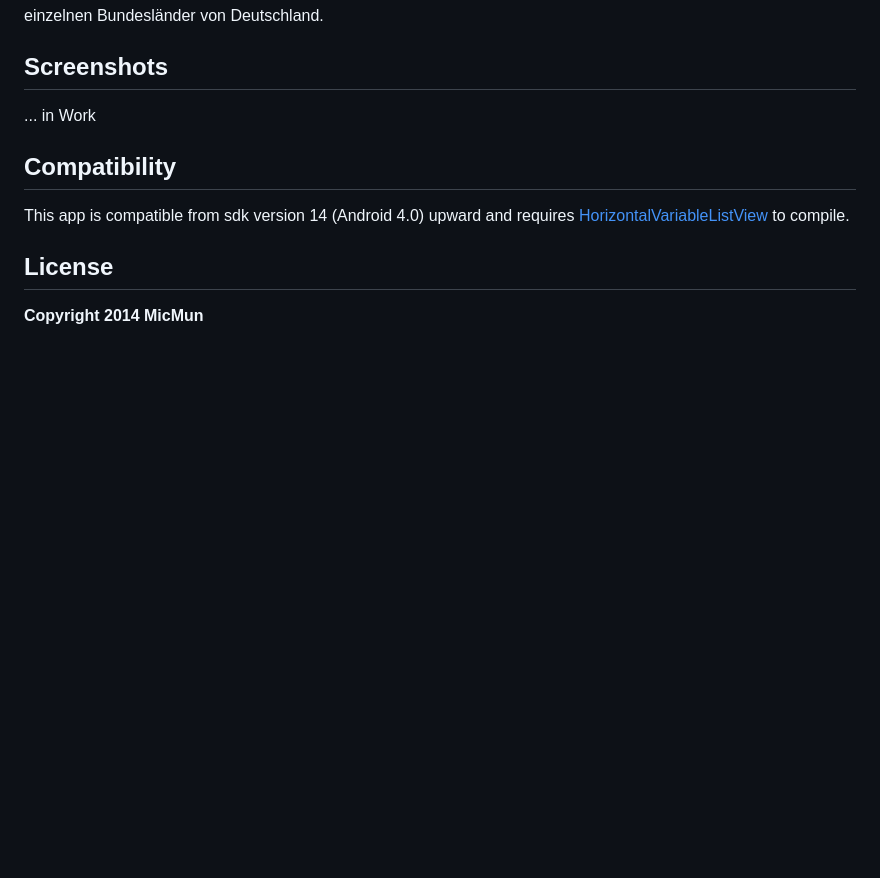
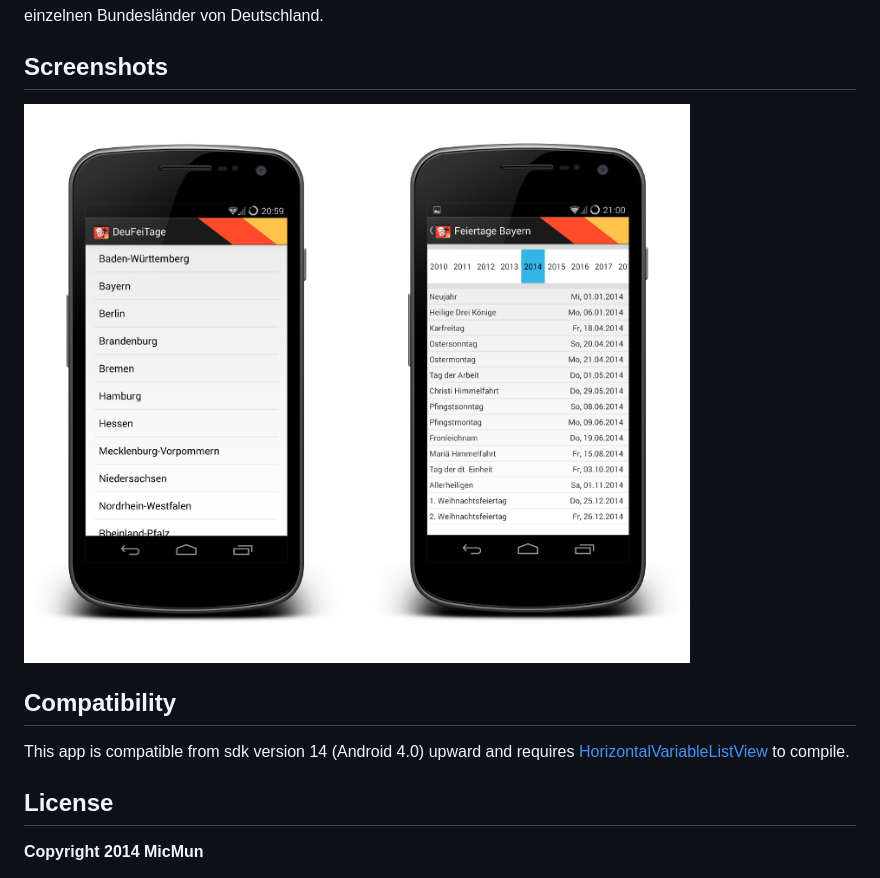
Before and after one commit to MicMun/DeuFeiTage, a Markdown page: README.md, the part around the change. GitHub-like rendering; pictures changed too: screen_deufeitage.png (added); blank space fills up the shorter version.

Commit message:
README updated: Screenshots added.

```diff
--- a/README.md
+++ b/README.md
@@ -8,7 +8,7 @@ Dieses GitHub Repository hostet den Code der Android-App _DeuFeiTage_. _DeuFeiTa
 
 ## Screenshots
 
-... in Work
+![Screenshot-States and Holidays](screen_deufeitage.png)
 
 ## Compatibility
 
```
